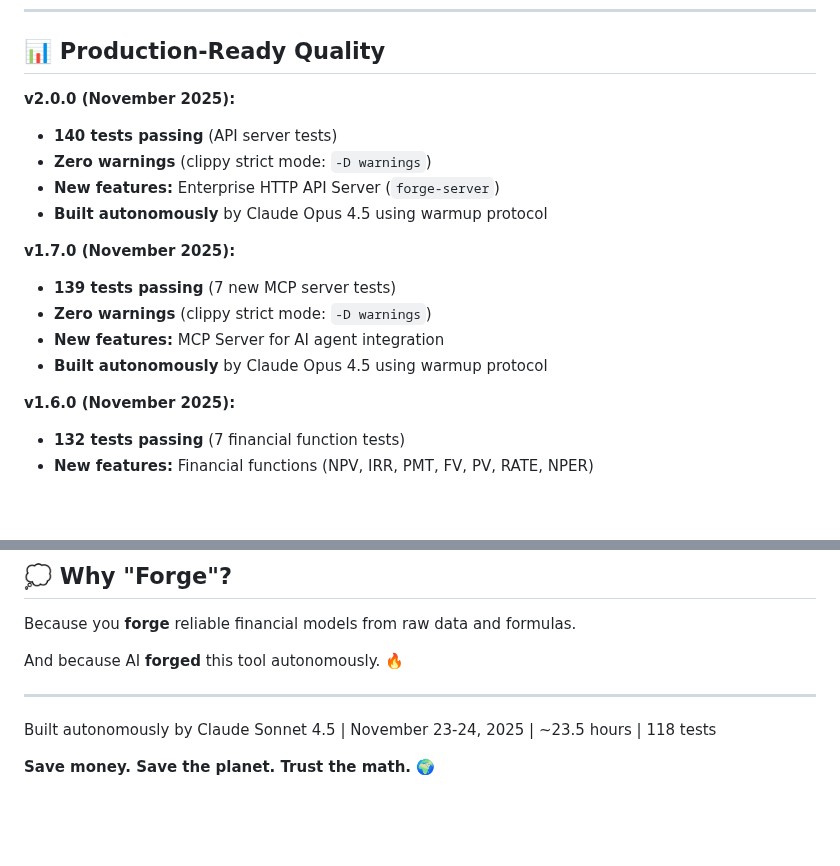
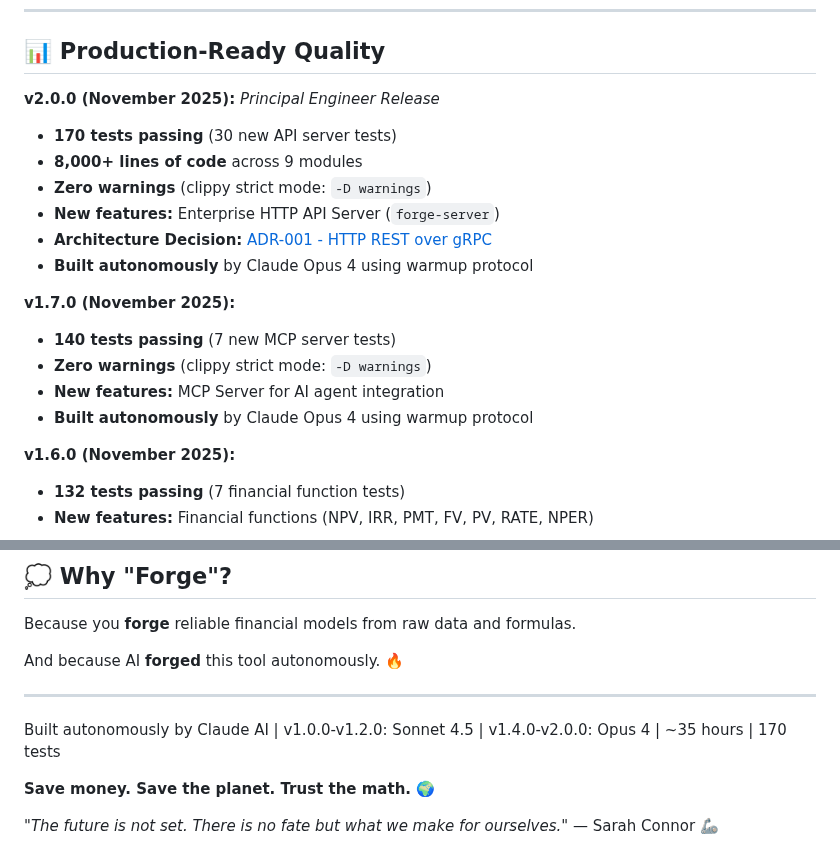
Before and after one commit to mollendorff-ai/forge, a Markdown page: README.md, 2 parts joined by grey strips. Drawn GitHub-style; blank space fills up the shorter version.

```diff
--- a/README.md
+++ b/README.md
@@ -238,19 +241,21 @@ A 100-row Excel model becomes ~50 lines of YAML (~500 tokens vs 2000+ for screen
 
 ## 📊 Production-Ready Quality
 
-**v2.0.0 (November 2025):**
+**v2.0.0 (November 2025):** *Principal Engineer Release*
 
-- **140 tests passing** (API server tests)
+- **170 tests passing** (30 new API server tests)
+- **8,000+ lines of code** across 9 modules
 - **Zero warnings** (clippy strict mode: `-D warnings`)
 - **New features:** Enterprise HTTP API Server (`forge-server`)
-- **Built autonomously** by Claude Opus 4.5 using warmup protocol
+- **Architecture Decision:** [ADR-001 - HTTP REST over gRPC](docs/architecture/ADR-001-NO-GRPC.md)
+- **Built autonomously** by Claude Opus 4 using warmup protocol
 
 **v1.7.0 (November 2025):**
 
-- **139 tests passing** (7 new MCP server tests)
+- **140 tests passing** (7 new MCP server tests)
 - **Zero warnings** (clippy strict mode: `-D warnings`)
 - **New features:** MCP Server for AI agent integration
-- **Built autonomously** by Claude Opus 4.5 using warmup protocol
+- **Built autonomously** by Claude Opus 4 using warmup protocol
 
 **v1.6.0 (November 2025):**
 
@@ -579,6 +595,8 @@ And because AI **forged** this tool autonomously. 🔥
 
 ---
 
-Built autonomously by Claude Sonnet 4.5 | November 23-24, 2025 | ~23.5 hours | 118 tests
+Built autonomously by Claude AI | v1.0.0-v1.2.0: Sonnet 4.5 | v1.4.0-v2.0.0: Opus 4 | ~35 hours | 170 tests
 
 **Save money. Save the planet. Trust the math.** 🌍
+
+*"The future is not set. There is no fate but what we make for ourselves."* — Sarah Connor 🦾
```
Also changed, not shown: other parts of README.md (+32 -18 lines).
